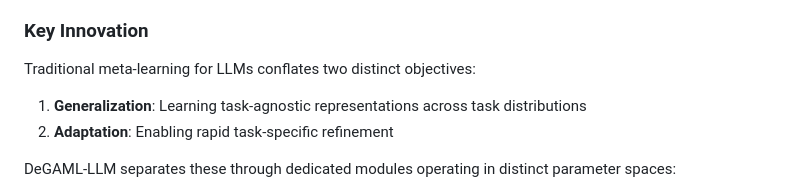
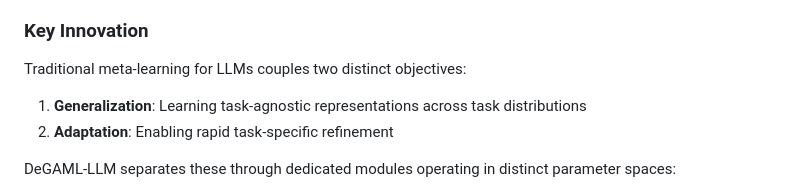
Before and after one commit to nitinvetcha/DeGAML-LLM, a Markdown page: README.md, the part around the change. Drawn GitHub-style.

```diff
--- a/README.md
+++ b/README.md
@@ -15,7 +15,7 @@
 
 ### Key Innovation
 
-Traditional meta-learning for LLMs conflates two distinct objectives:
+Traditional meta-learning for LLMs couples two distinct objectives:
 1. **Generalization**: Learning task-agnostic representations across task distributions
 2. **Adaptation**: Enabling rapid task-specific refinement
 
```
